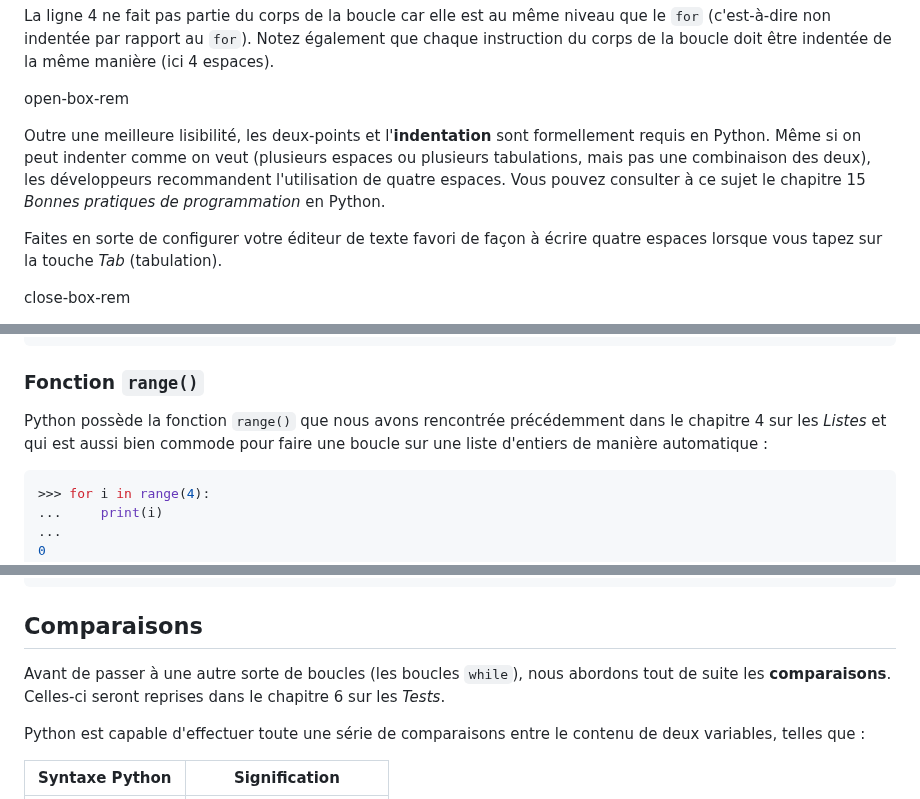
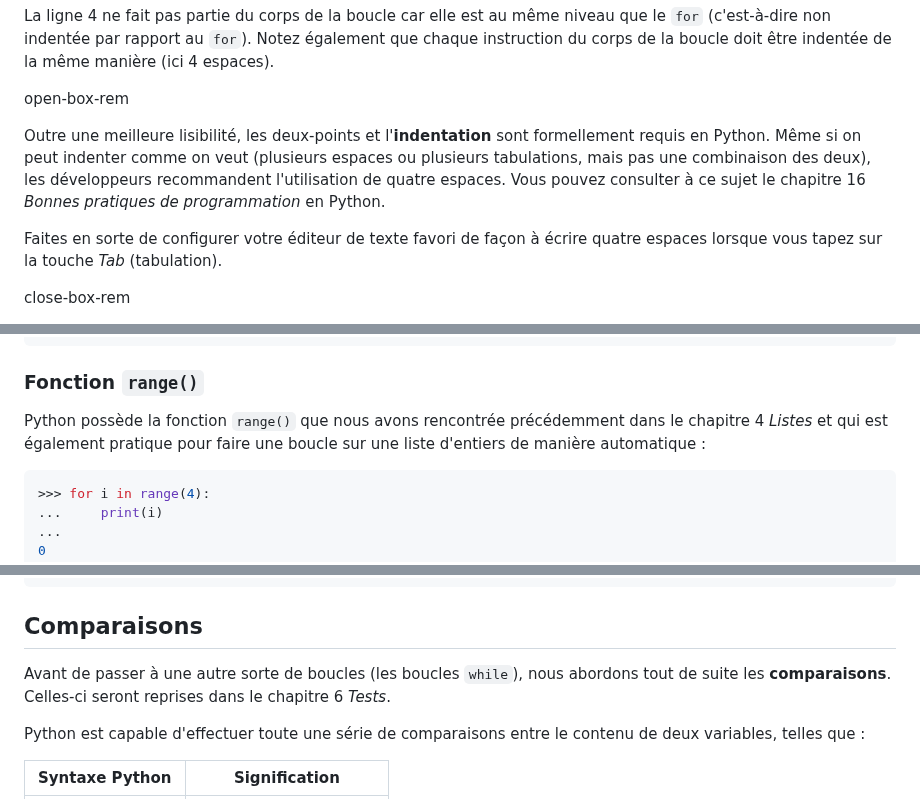
Before and after one commit to bioinfo-prog/cours-python, a Markdown page: 05_boucles_comparaisons.md, 3 parts joined by grey strips. GitHub-like rendering.

````diff
--- a/05_boucles_comparaisons.md
+++ b/05_boucles_comparaisons.md
@@ -62,7 +62,7 @@ La ligne 4 ne fait pas partie du corps de la boucle car elle est au même niveau
 
 open-box-rem
 
-Outre une meilleure lisibilité, les deux-points et l'**indentation** sont formellement requis en Python. Même si on peut indenter comme on veut (plusieurs espaces ou plusieurs tabulations, mais pas une combinaison des deux), les développeurs recommandent l'utilisation de quatre espaces. Vous pouvez consulter à ce sujet le chapitre 15 *Bonnes pratiques de programmation* en Python.
+Outre une meilleure lisibilité, les deux-points et l'**indentation** sont formellement requis en Python. Même si on peut indenter comme on veut (plusieurs espaces ou plusieurs tabulations, mais pas une combinaison des deux), les développeurs recommandent l'utilisation de quatre espaces. Vous pouvez consulter à ce sujet le chapitre 16 *Bonnes pratiques de programmation* en Python.
 
 Faites en sorte de configurer votre éditeur de texte favori de façon à écrire quatre espaces lorsque vous tapez sur la touche *Tab* (tabulation).
 
@@ -105,7 +105,7 @@ mais elles peuvent tout aussi bien utiliser des listes contenant des entiers (ou
 
 ### Fonction `range()`
 
-Python possède la fonction `range()` que nous avons rencontrée précédemment dans le chapitre 4 sur les *Listes* et qui est aussi bien commode pour faire une boucle sur une liste d'entiers de manière automatique :
+Python possède la fonction `range()` que nous avons rencontrée précédemment dans le chapitre 4 *Listes* et qui est également pratique pour faire une boucle sur une liste d'entiers de manière automatique :
 
 ```python
 >>> for i in range(4):
@@ -196,7 +196,7 @@ L'animal 3 est un(e) souris
 
 ## Comparaisons
 
-Avant de passer à une autre sorte de boucles (les boucles `while`), nous abordons tout de suite les **comparaisons**. Celles-ci seront reprises dans le chapitre 6 sur les *Tests*.
+Avant de passer à une autre sorte de boucles (les boucles `while`), nous abordons tout de suite les **comparaisons**. Celles-ci seront reprises dans le chapitre 6 *Tests*.
 
 Python est capable d'effectuer toute une série de comparaisons entre le contenu de deux variables, telles que :
 
````
Also changed, not shown: other parts of 05_boucles_comparaisons.md (+15 -4 lines).
